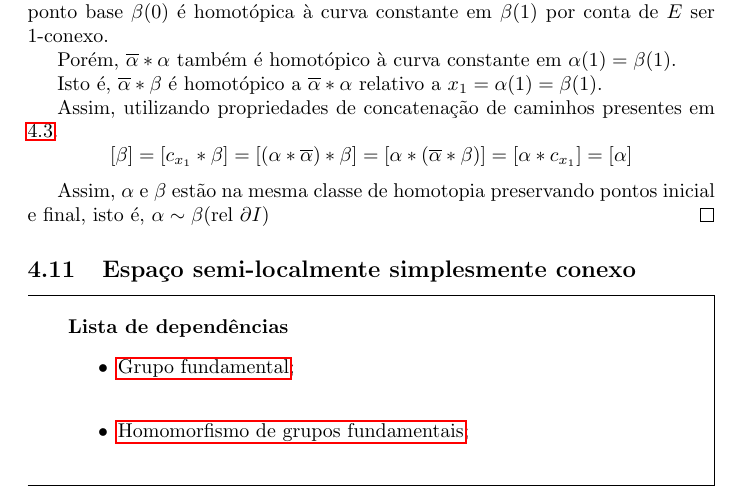
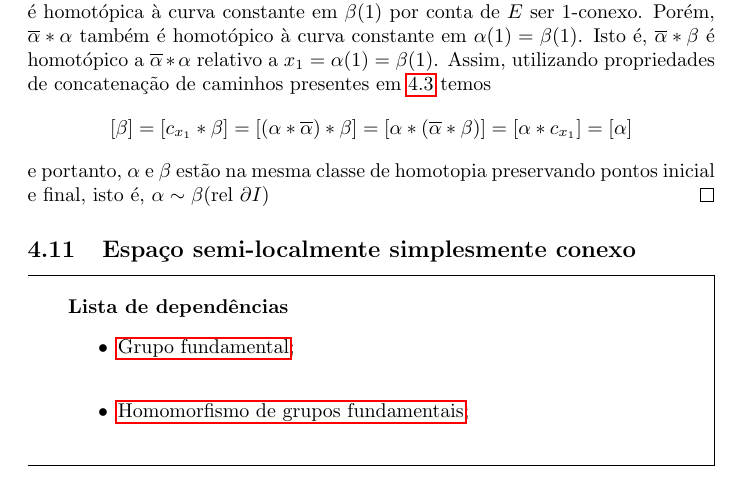
Before and after one commit to Top-Alg-Wiki/Top.Alg.Wiki, a LaTeX document (Alg.Top-Wiki.tex, which reads conteudo/grupo-fundamental-1-conexo-prop.tex): part of page 23 of 39, cut so that both start at the same text. Compiled offline with pdfLaTeX.

Commit message:
Update grupo-fundamental-1-conexo-prop.tex
Juntei linhas da demonstração em parágrafo único

```diff
--- a/conteudo/grupo-fundamental-1-conexo-prop.tex
+++ b/conteudo/grupo-fundamental-1-conexo-prop.tex
@@ -18,17 +18,9 @@
 \end{prop}
 \begin{dem}
     Se $\alpha \sim \beta ~(\text{rel }\partial I)$, então $\alpha(1)=\beta(1)$ pela definição de homotopia relativa, que mantém fixos os pontos de $\partial I$, em particular o $1$.
-
-    Pelo outro lado, se temos $\alpha(1)=\beta(1)$, então a curva fechada $\overline{\alpha}* \beta$ com ponto base $\beta(0)$ é homotópica à curva constante em $\beta(1)$ por conta de $E$ ser 1-conexo.
-
-    Porém, $\overline{\alpha}*\alpha$ também é homotópico à curva constante em $\alpha(1)=\beta(1)$.
-
-    Isto é, $\overline{\alpha}* \beta$ é homotópico a $\overline{\alpha}*\alpha$ relativo a $x_1=\alpha(1)=\beta(1)$.
-
-    Assim, utilizando propriedades de concatenação de caminhos presentes em \ref{produto-bem-definido-prop}.
+    Pelo outro lado, se temos $\alpha(1)=\beta(1)$, então a curva fechada $\overline{\alpha}* \beta$ com ponto base $\beta(0)$ é homotópica à curva constante em $\beta(1)$ por conta de $E$ ser 1-conexo. Porém, $\overline{\alpha}*\alpha$ também é homotópico à curva constante em $\alpha(1)=\beta(1)$. Isto é, $\overline{\alpha}* \beta$ é homotópico a $\overline{\alpha}*\alpha$ relativo a $x_1=\alpha(1)=\beta(1)$. Assim, utilizando propriedades de concatenação de caminhos presentes em \ref{produto-bem-definido-prop} temos
    $$[\beta]=[c_{x_1}*\beta]=[(\alpha * \overline{\alpha}) *\beta]=[\alpha*(\overline{\alpha}*\beta)]=[\alpha * c_{x_1}]=[\alpha]$$
-
-   Assim, $\alpha$ e $\beta$ estão na mesma classe de homotopia preservando pontos inicial e final, isto é, $\alpha \sim \beta (\text{rel }\partial I)$
+e portanto, $\alpha$ e $\beta$ estão na mesma classe de homotopia preservando pontos inicial e final, isto é, $\alpha \sim \beta (\text{rel }\partial I)$
 \end{dem}
 
 %Comentários sobre a afirmação.
```
